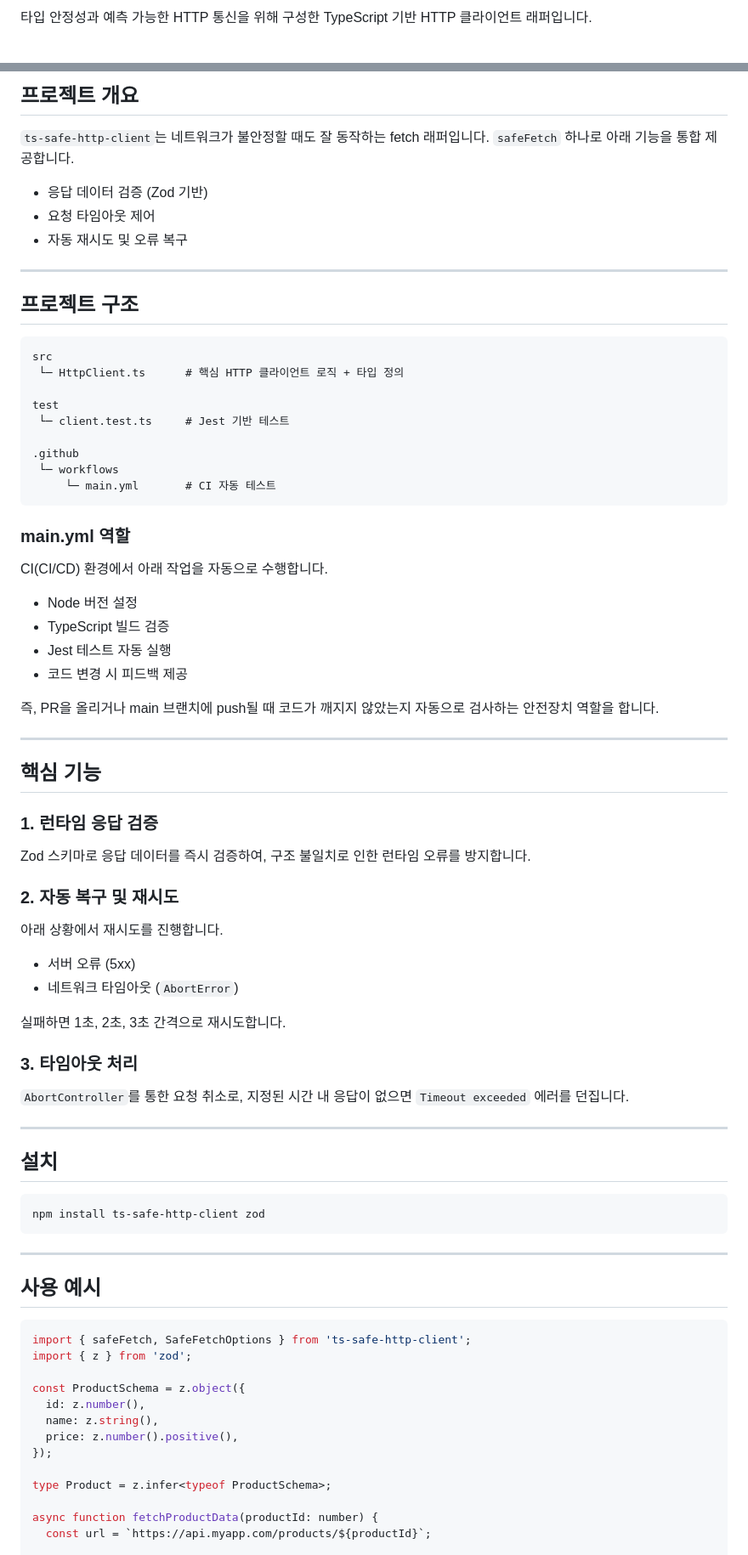
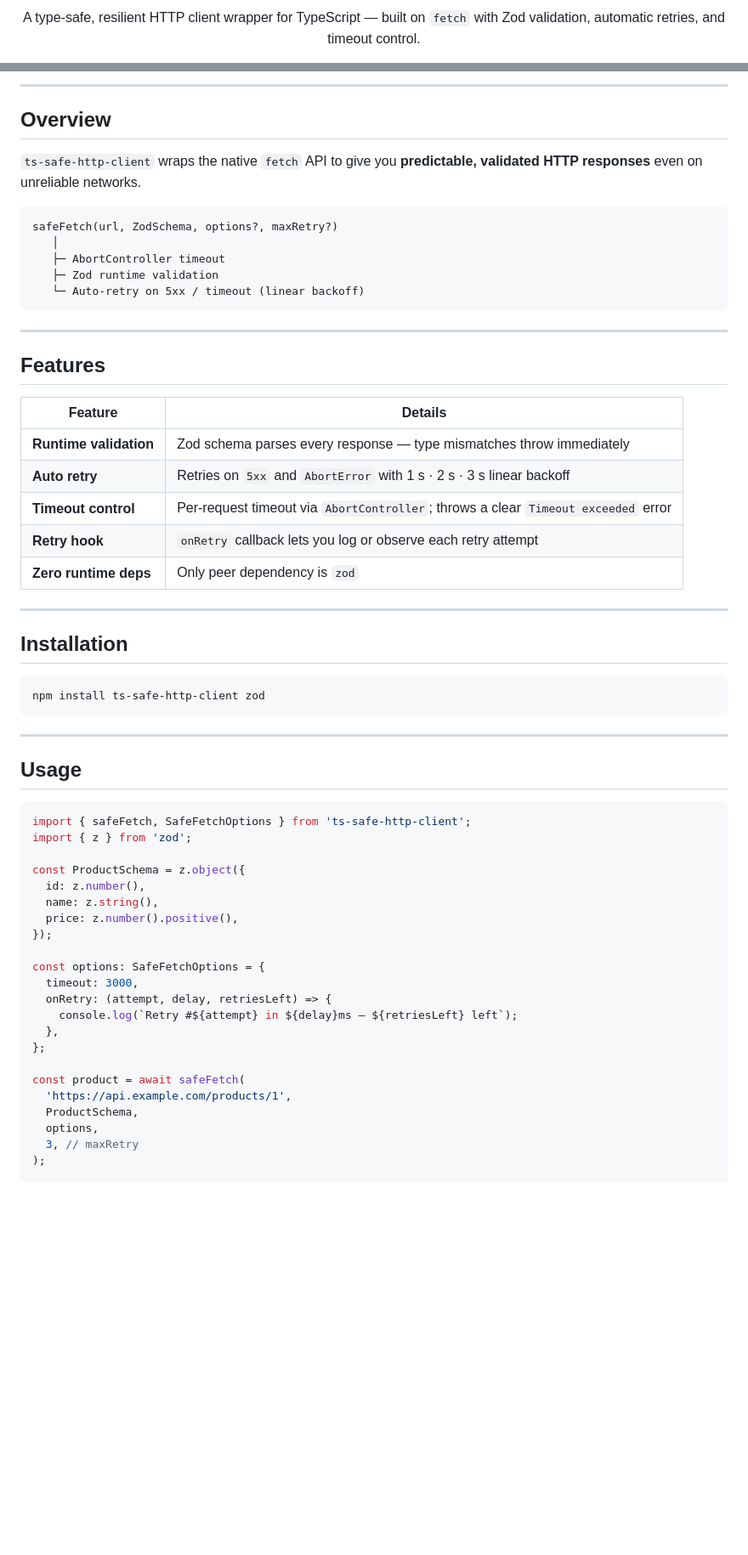
Before and after one commit to eun3715-art/ts-safe-http-client, a Markdown page: README.md, 2 parts joined by grey strips. Shown at 85% size. Rendered like a GitHub page; blank space fills up the shorter version.

Commit message:
docs: redesign README with badges, tables, and ASCII flow diagram
Co-Authored-By: Claude Sonnet 4.6 <noreply@anthropic.com>

````diff
--- a/README.md
+++ b/README.md
@@ -2,4 +2,5 @@
 
-타입 안정성과 예측 가능한 HTTP 통신을 위해 구성한 TypeScript 기반 HTTP
-클라이언트 래퍼입니다.
+<p align="center">
+  A type-safe, resilient HTTP client wrapper for TypeScript — built on <code>fetch</code> with Zod validation, automatic retries, and timeout control.
+</p>
 
@@ -7,74 +13,41 @@
 
-## 프로젝트 개요
+---
 
-`ts-safe-http-client`는 네트워크가 불안정할 때도 잘 동작하는 fetch 래퍼입니다.
-`safeFetch` 하나로 아래 기능을 통합 제공합니다.
+## Overview
 
-- 응답 데이터 검증 (Zod 기반)
-- 요청 타임아웃 제어
-- 자동 재시도 및 오류 복구
+`ts-safe-http-client` wraps the native `fetch` API to give you **predictable, validated HTTP responses** even on unreliable networks.
 
-------------------------------------------------------------------------
-
-## 프로젝트 구조
-```txt
-src
- └─ HttpClient.ts      # 핵심 HTTP 클라이언트 로직 + 타입 정의
-
-test
- └─ client.test.ts     # Jest 기반 테스트
-
-.github
- └─ workflows
-     └─ main.yml       # CI 자동 테스트
+```
+safeFetch(url, ZodSchema, options?, maxRetry?)
+   │
+   ├─ AbortController timeout
+   ├─ Zod runtime validation
+   └─ Auto-retry on 5xx / timeout (linear backoff)
 ```
 
-### main.yml 역할
+---
 
-CI(CI/CD) 환경에서 아래 작업을 자동으로 수행합니다.
+## Features
 
-- Node 버전 설정
-- TypeScript 빌드 검증
-- Jest 테스트 자동 실행
-- 코드 변경 시 피드백 제공
+| Feature | Details |
+|---|---|
+| **Runtime validation** | Zod schema parses every response — type mismatches throw immediately |
+| **Auto retry** | Retries on `5xx` and `AbortError` with 1 s · 2 s · 3 s linear backoff |
+| **Timeout control** | Per-request timeout via `AbortController`; throws a clear `Timeout exceeded` error |
+| **Retry hook** | `onRetry` callback lets you log or observe each retry attempt |
+| **Zero runtime deps** | Only peer dependency is `zod` |
 
-즉, PR을 올리거나 main 브랜치에 push될 때 코드가 깨지지 않았는지
-자동으로 검사하는 안전장치 역할을 합니다.
+---
 
-------------------------------------------------------------------------
-
-## 핵심 기능
-
-### 1. 런타임 응답 검증
-
-Zod 스키마로 응답 데이터를 즉시 검증하여, 구조 불일치로 인한 런타임
-오류를 방지합니다.
-
-### 2. 자동 복구 및 재시도
-
-아래 상황에서 재시도를 진행합니다.
-
-- 서버 오류 (5xx)
-- 네트워크 타임아웃 (`AbortError`)
-
-실패하면 1초, 2초, 3초 간격으로 재시도합니다.
-
-### 3. 타임아웃 처리
-
-`AbortController`를 통한 요청 취소로, 지정된 시간 내 응답이 없으면
-`Timeout exceeded` 에러를 던집니다.
-
-------------------------------------------------------------------------
-
-## 설치
+## Installation
 
 ```bash
 npm install ts-safe-http-client zod
 ```
 
-------------------------------------------------------------------------
+---
 
-## 사용 예시
+## Usage
 
 ```ts
 import { safeFetch, SafeFetchOptions } from 'ts-safe-http-client';
@@ -86,8 +59,17 @@ const ProductSchema = z.object({
   price: z.number().positive(),
 });
 
-type Product = z.infer<typeof ProductSchema>;
+const options: SafeFetchOptions = {
+  timeout: 3000,
+  onRetry: (attempt, delay, retriesLeft) => {
+    console.log(`Retry #${attempt} in ${delay}ms — ${retriesLeft} left`);
+  },
+};
 
-async function fetchProductData(productId: number) {
-  const url = `https://api.myapp.com/products/${productId}`;
+const product = await safeFetch(
+  'https://api.example.com/products/1',
+  ProductSchema,
+  options,
+  3, // maxRetry
+);
 
````
Also changed, not shown: other parts of README.md (+68 -77 lines).
